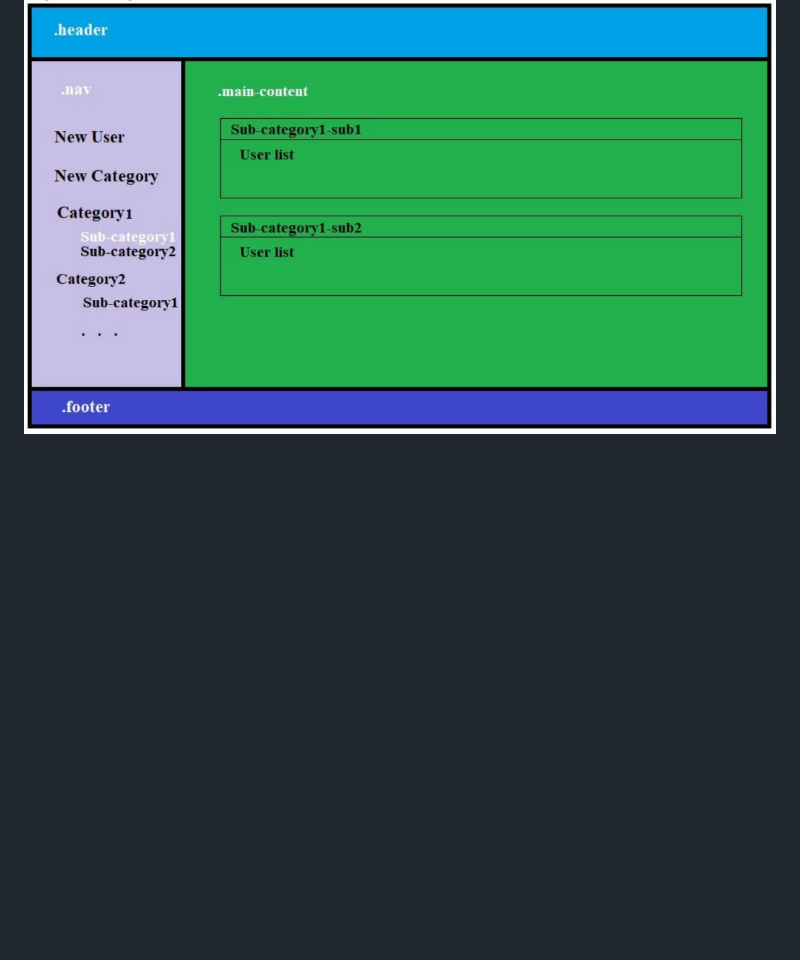
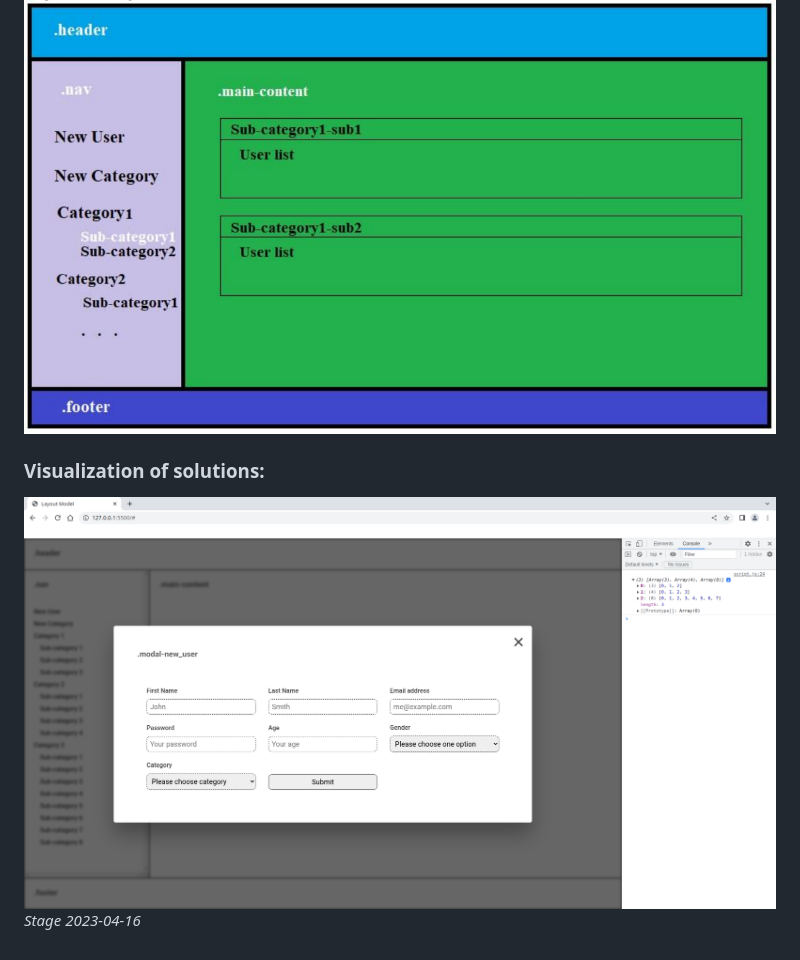
Before and after one commit to igoriokas274/frontend-task, a Markdown page: README.md, the part around the change. GitHub-like rendering; pictures changed too: assets/2023-04-16.png (added); blank space fills up the shorter version.

```diff
--- a/README.md
+++ b/README.md
@@ -22,3 +22,7 @@
 ### Layout example:
 
 ![Layout example](/assets/layout_example.png "Layout example")
+
+### Visualization of solutions:
+
+![Stage 1](/assets/2023-04-16.png) _Stage 2023-04-16_
```
Also changed, not shown: 2 other files.
